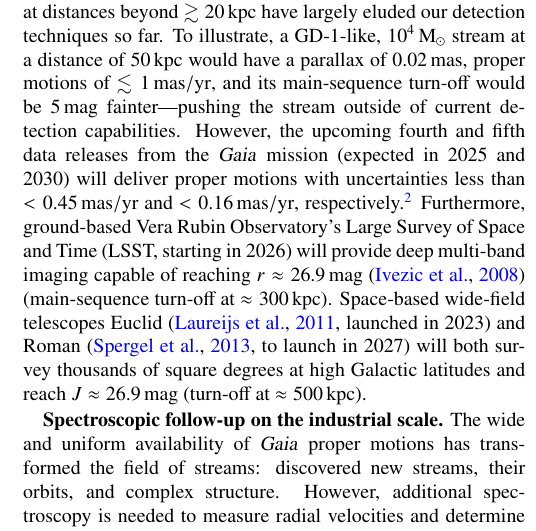
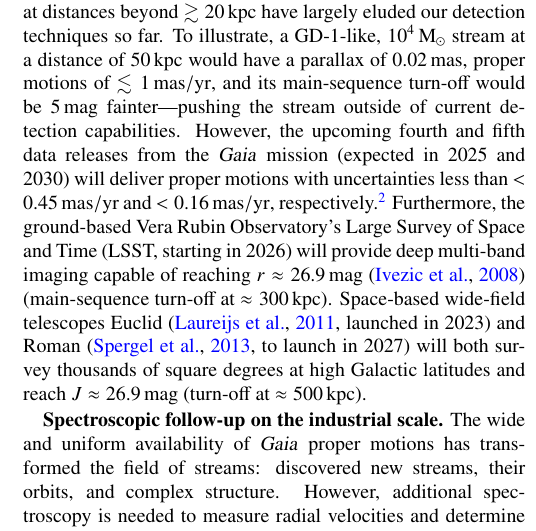
Before and after one commit to abonaca/streams_overview, a LaTeX paper (tex/streams-overview.tex): part of one column of page 21 of 39, cut so that both start at the same text. Compiled offline with pdfLaTeX.

Commit message:
one more edit

```diff
--- a/tex/streams-overview.tex
+++ b/tex/streams-overview.tex
@@ -1510,7 +1510,7 @@ Currently 70 of the 133 known thin streams reside within the extent of the stell
 Streams at distances beyond $\gtrsim20\,\unit{kpc}$ have largely eluded our detection techniques so far.
 To illustrate, a GD-1-like, $10^4\,\unit{\msun}$ stream at a distance of 50\,\unit{kpc} would have a parallax of 0.02\,\unit{mas}, proper motions of $\lesssim1\,\unit{\masyr}$, and its main-sequence turn-off would be 5\,\unit{mag} fainter---pushing the stream outside of current detection capabilities.
 However, the upcoming fourth and fifth data releases from the \gaia\ mission (expected in 2025 and 2030) will deliver proper motions with uncertainties less than $<0.45\,\unit{\masyr}$ and $<0.16\,\unit{\masyr}$, respectively.\footnote{\url{https://www.cosmos.esa.int/web/gaia/science-performance}}
-Furthermore, ground-based Vera Rubin Observatory's Large Survey of Space and Time (LSST, starting in 2026) will provide deep multi-band imaging capable of reaching $r\approx26.9\,\unit{mag}$ \citep{ivezic:2008} (main-sequence turn-off at $\approx300\,\unit{kpc}$).
+Furthermore, the ground-based Vera Rubin Observatory's Large Survey of Space and Time (LSST, starting in 2026) will provide deep multi-band imaging capable of reaching $r\approx26.9\,\unit{mag}$ \citep{ivezic:2008} (main-sequence turn-off at $\approx300\,\unit{kpc}$).
 Space-based wide-field telescopes Euclid \citep[launched in 2023]{laureijs:2011} and Roman \citep[to launch in 2027]{spergel:2013} will both survey thousands of square degrees at high Galactic latitudes and reach $J\approx26.9\,\unit{mag}$ (turn-off at $\approx500\,\unit{kpc}$).
 
 
```
